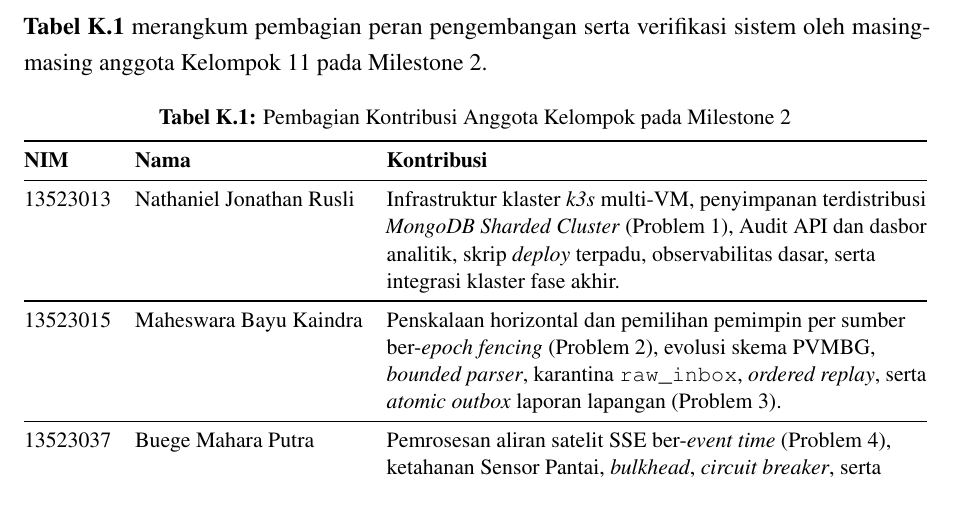
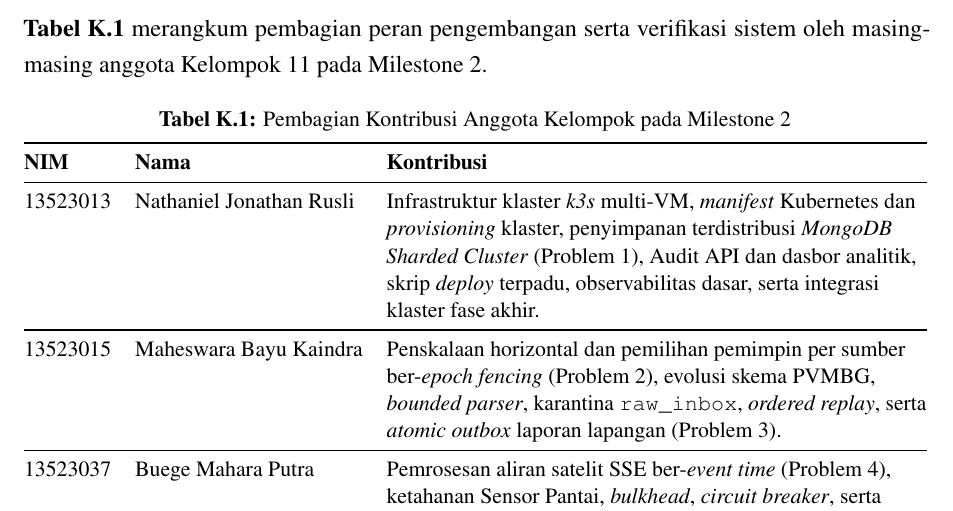
Before and after one commit to MaheswaraKaindra/IF4031_RMB, a LaTeX document (docs/milestone-2/main.tex, which reads docs/milestone-2/sections/05_tabel_kontribusi.tex): part of page 86 of 87, cut so that both start at the same text. Compiled offline with pdfLaTeX.

Commit message:
docs: add the Kubernetes manifests and provisioning to the contribution table

```diff
--- a/docs/milestone-2/sections/05_tabel_kontribusi.tex
+++ b/docs/milestone-2/sections/05_tabel_kontribusi.tex
@@ -16,7 +16,7 @@
     \toprule
     \textbf{NIM} & \textbf{Nama} & \textbf{Kontribusi} \\
     \midrule
-    13523013 & Nathaniel Jonathan Rusli & Infrastruktur klaster \textit{k3s} multi-VM, penyimpanan terdistribusi \textit{MongoDB Sharded Cluster} (Problem 1), Audit API dan dasbor analitik, skrip \textit{deploy} terpadu, observabilitas dasar, serta integrasi klaster fase akhir. \\
+    13523013 & Nathaniel Jonathan Rusli & Infrastruktur klaster \textit{k3s} multi-VM, \textit{manifest} Kubernetes dan \textit{provisioning} klaster, penyimpanan terdistribusi \textit{MongoDB Sharded Cluster} (Problem 1), Audit API dan dasbor analitik, skrip \textit{deploy} terpadu, observabilitas dasar, serta integrasi klaster fase akhir. \\
     \midrule
     13523015 & Maheswara Bayu Kaindra & Penskalaan horizontal dan pemilihan pemimpin per sumber ber-\textit{epoch fencing} (Problem 2), evolusi skema PVMBG, \textit{bounded parser}, karantina \path{raw_inbox}, \textit{ordered replay}, serta \textit{atomic outbox} laporan lapangan (Problem 3). \\
     \midrule
```
Also changed, not shown: 1 other file.
